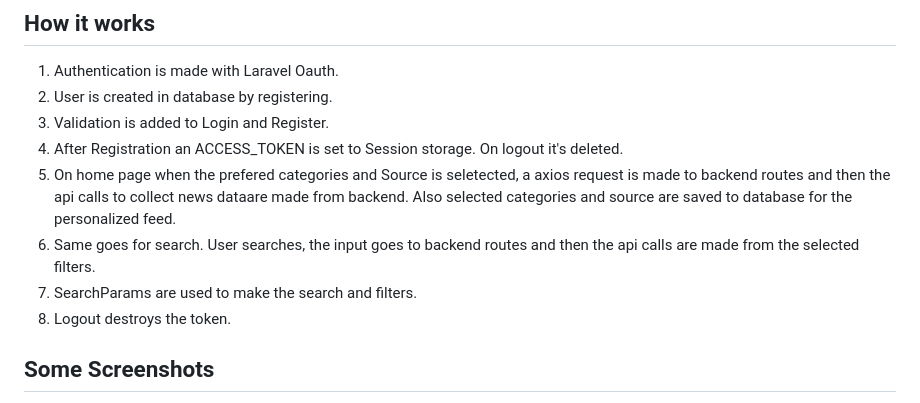
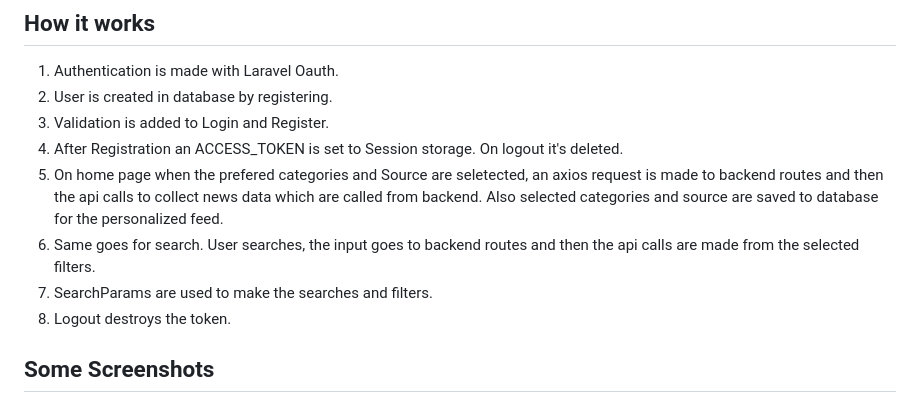
Before and after one commit to drenmullafetahu/news-app, a Markdown page: README.md, the part around the change. GitHub-like rendering.

```diff
--- a/README.md
+++ b/README.md
@@ -67,9 +67,9 @@ Notes:
 2. User is created in database by registering.
 3. Validation is added to Login and Register.
 4. After Registration an ACCESS_TOKEN is set to Session storage. On logout it's deleted.
-5. On home page when the prefered categories and Source is seletected, a axios request is made to backend routes and then the api calls to collect news dataare made from backend. Also selected categories and source are saved to database for the personalized feed.
+5. On home page when the prefered categories and Source are seletected, an axios request is made to backend routes and then the api calls to collect news data which are called from backend. Also selected categories and source are saved to database for the personalized feed.
 6. Same goes for search. User searches, the input goes to backend routes and then the api calls are made from the selected filters.
-7. SearchParams are used to make the search and filters.
+7. SearchParams are used to make the searches and filters.
 8. Logout destroys the token.
 
 ## Some Screenshots
```
